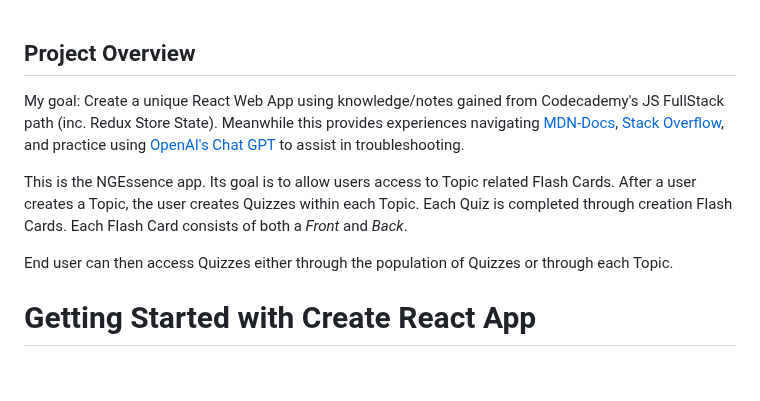
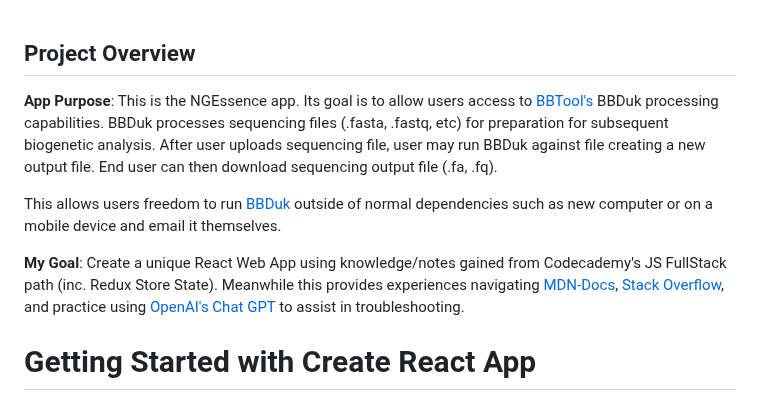
Before and after one commit to pete08/ngessence-v3, a Markdown page: README.md, the part around the change. Rendered like a GitHub page; blank space fills up the shorter version.

Commit message:
Update README.md
added 'App Purpose' and added personal goals in 'My Goal'

```diff
--- a/README.md
+++ b/README.md
@@ -1,9 +1,16 @@
 ## Project Overview
-My goal: Create a unique React Web App using knowledge/notes gained from Codecademy's JS FullStack path (inc. Redux Store State). Meanwhile this provides experiences navigating [MDN-Docs](https://developer.mozilla.org/en-US/docs/Web/JavaScript), [Stack Overflow](https://stackoverflow.com/), and practice using [OpenAI's Chat GPT](https://openai.com/blog/chatgpt) to assist in troubleshooting.
 
-This is the NGEssence app. Its goal is to allow users access to Topic related Flash Cards. After a user creates a Topic, the user creates Quizzes within each Topic. Each Quiz is completed through creation Flash Cards. Each Flash Card consists of both a *Front* and *Back*.
 
-End user can then access Quizzes either through the population of Quizzes or through each Topic.
+**App Purpose**:
+This is the NGEssence app. Its goal is to allow users access to [BBTool's](https://jgi.doe.gov/data-and-tools/software-tools/bbtools/bb-tools-user-guide/) BBDuk processing capabilities. BBDuk processes sequencing files (.fasta, .fastq, etc) for preparation for subsequent biogenetic analysis. After user uploads sequencing file, user may run BBDuk against file creating a new output file. End user can then download sequencing output file (.fa, .fq).
+
+This allows users freedom to run [BBDuk](https://jgi.doe.gov/data-and-tools/software-tools/bbtools/bb-tools-user-guide/bbduk-guide/) outside of normal dependencies such as new computer or on a mobile device and email it themselves.
+
+
+**My Goal**: Create a unique React Web App using knowledge/notes gained from Codecademy's JS FullStack path (inc. Redux Store State). Meanwhile this provides experiences navigating [MDN-Docs](https://developer.mozilla.org/en-US/docs/Web/JavaScript), [Stack Overflow](https://stackoverflow.com/), and practice using [OpenAI's Chat GPT](https://openai.com/blog/chatgpt) to assist in troubleshooting.
+
+
+
 
 # Getting Started with Create React App
 
```
